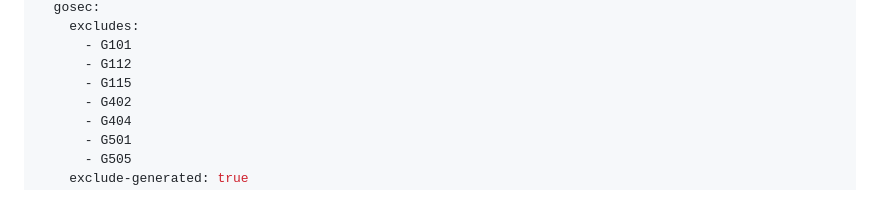
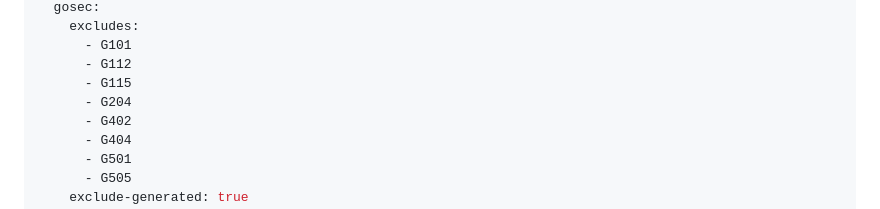
Before and after one commit to haunt98/posts-go, a Markdown page: posts/2023-07-01-pastebin.md, the part around the change. GitHub-like rendering.

Commit message:
gosec
See https://github.com/securego/gosec/issues/106

```diff
--- a/posts/2023-07-01-pastebin.md
+++ b/posts/2023-07-01-pastebin.md
@@ -184,6 +184,7 @@ linters-settings:
       - G101
       - G112
       - G115
+      - G204
       - G402
       - G404
       - G501
```
